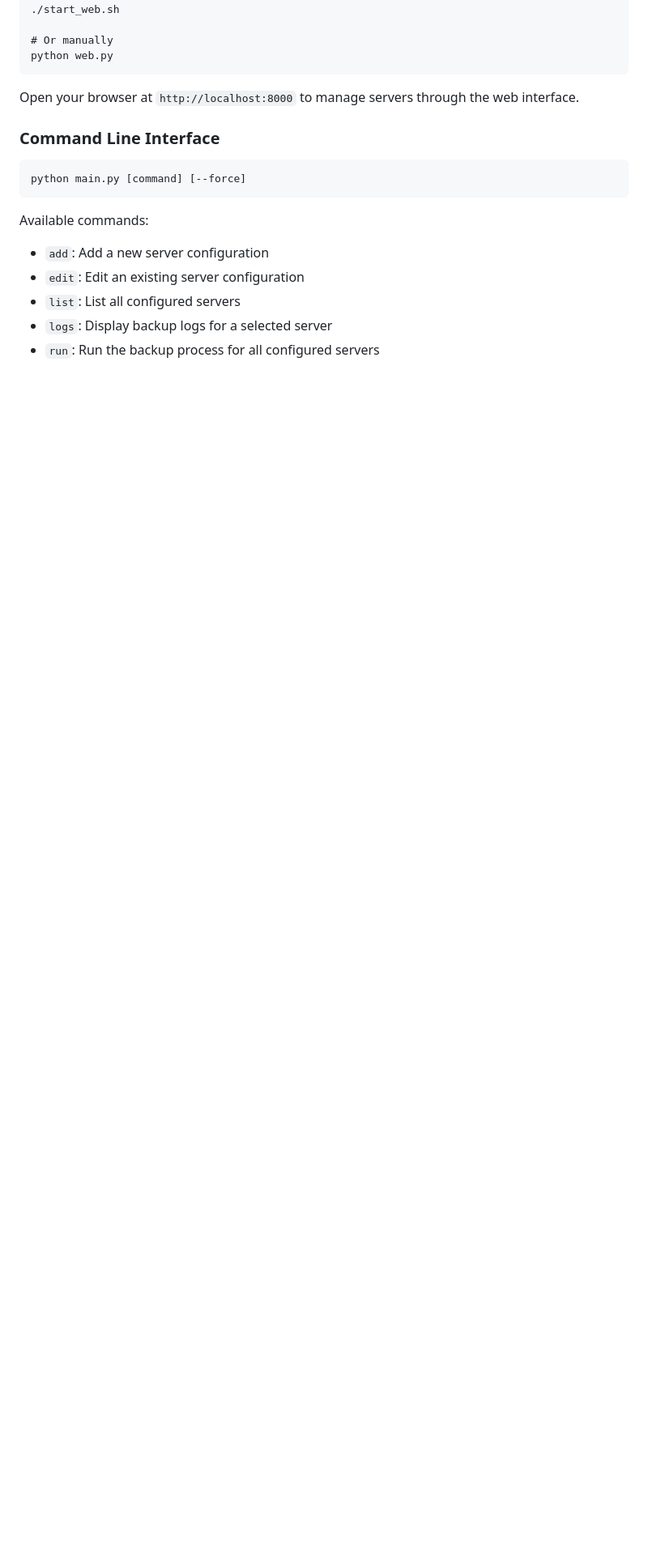
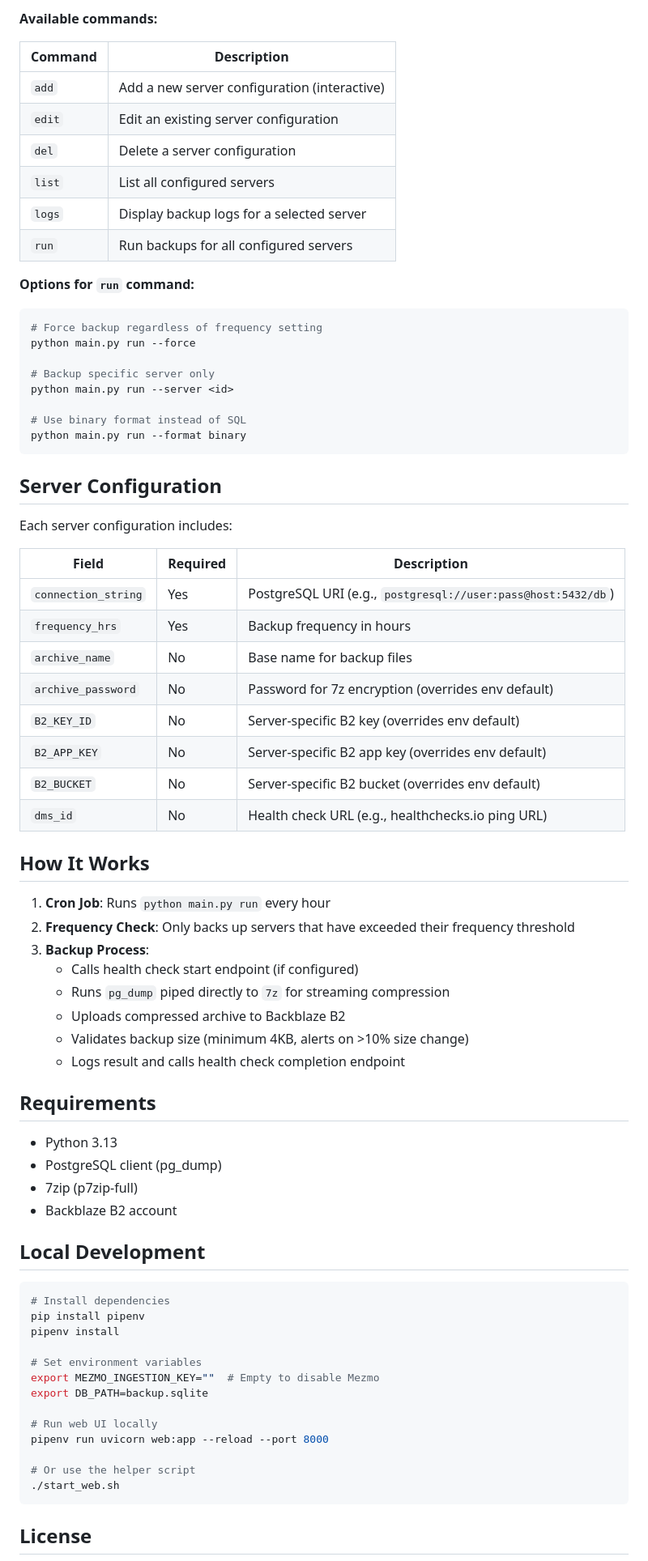
Before and after one commit to righttechsoft/pgbak, a Markdown page: README.md, the part around one of its changes. Shown at 81% size. Drawn GitHub-style; blank space fills up the shorter version.

````diff
--- a/README.md
+++ b/README.md
@@ -47,20 +69,77 @@
+**Available commands:**
+
+| Command | Description |
+|---------|-------------|
+| `add` | Add a new server configuration (interactive) |
+| `edit` | Edit an existing server configuration |
+| `del` | Delete a server configuration |
+| `list` | List all configured servers |
+| `logs` | Display backup logs for a selected server |
+| `run` | Run backups for all configured servers |
+
+**Options for `run` command:**
+
+```bash
+# Force backup regardless of frequency setting
+python main.py run --force
+
+# Backup specific server only
+python main.py run --server <id>
+
+# Use binary format instead of SQL
+python main.py run --format binary
+```
+
+## Server Configuration
+
+Each server configuration includes:
+
+| Field | Required | Description |
+|-------|----------|-------------|
+| `connection_string` | Yes | PostgreSQL URI (e.g., `postgresql://user:pass@host:5432/db`) |
+| `frequency_hrs` | Yes | Backup frequency in hours |
+| `archive_name` | No | Base name for backup files |
+| `archive_password` | No | Password for 7z encryption (overrides env default) |
+| `B2_KEY_ID` | No | Server-specific B2 key (overrides env default) |
+| `B2_APP_KEY` | No | Server-specific B2 app key (overrides env default) |
+| `B2_BUCKET` | No | Server-specific B2 bucket (overrides env default) |
+| `dms_id` | No | Health check URL (e.g., healthchecks.io ping URL) |
+
+## How It Works
+
+1. **Cron Job**: Runs `python main.py run` every hour
+2. **Frequency Check**: Only backs up servers that have exceeded their frequency threshold
+3. **Backup Process**:
+   - Calls health check start endpoint (if configured)
+   - Runs `pg_dump` piped directly to `7z` for streaming compression
+   - Uploads compressed archive to Backblaze B2
+   - Validates backup size (minimum 4KB, alerts on >10% size change)
+   - Logs result and calls health check completion endpoint
+
+## Requirements
+
+- Python 3.13
+- PostgreSQL client (pg_dump)
+- 7zip (p7zip-full)
+- Backblaze B2 account
+
+## Local Development
+
+```bash
+# Install dependencies
+pip install pipenv
+pipenv install
+
+# Set environment variables
+export MEZMO_INGESTION_KEY=""  # Empty to disable Mezmo
+export DB_PATH=backup.sqlite
+
+# Run web UI locally
+pipenv run uvicorn web:app --reload --port 8000
+
+# Or use the helper script
 ./start_web.sh
+```
 
-# Or manually
-python web.py</code></pre>
+## License
 
-<p>Open your browser at <code>http://localhost:8000</code> to manage servers through the web interface.</p>
-
-<h3>Command Line Interface</h3>
-
-<pre><code>python main.py [command] [--force]</code></pre>
-
-<p>Available commands:</p>
-<ul>
-  <li><code>add</code>: Add a new server configuration</li>
-  <li><code>edit</code>: Edit an existing server configuration</li>
-  <li><code>list</code>: List all configured servers</li>
-  <li><code>logs</code>: Display backup logs for a selected server</li>
-  <li><code>run</code>: Run the backup process for all configured servers</li>
-</ul>
-
````
Also changed, not shown: other parts of README.md (+57 -54 lines), CLAUDE.md (added, +127 -0 lines).
